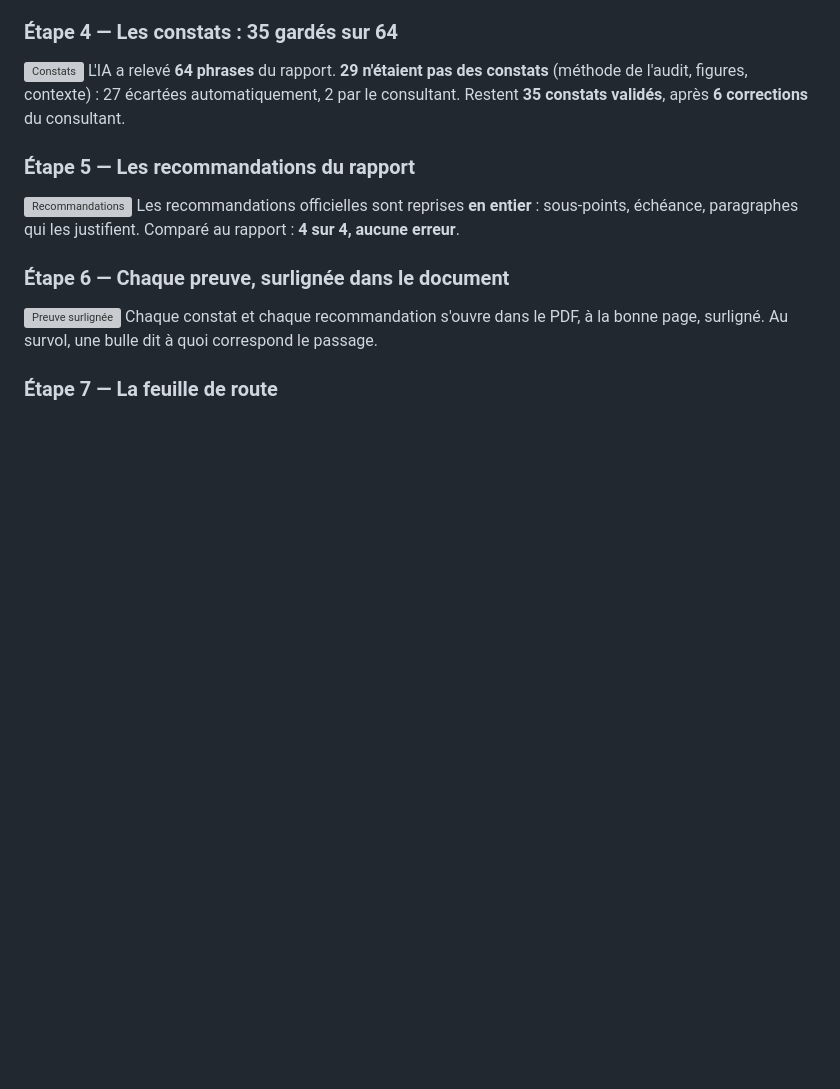
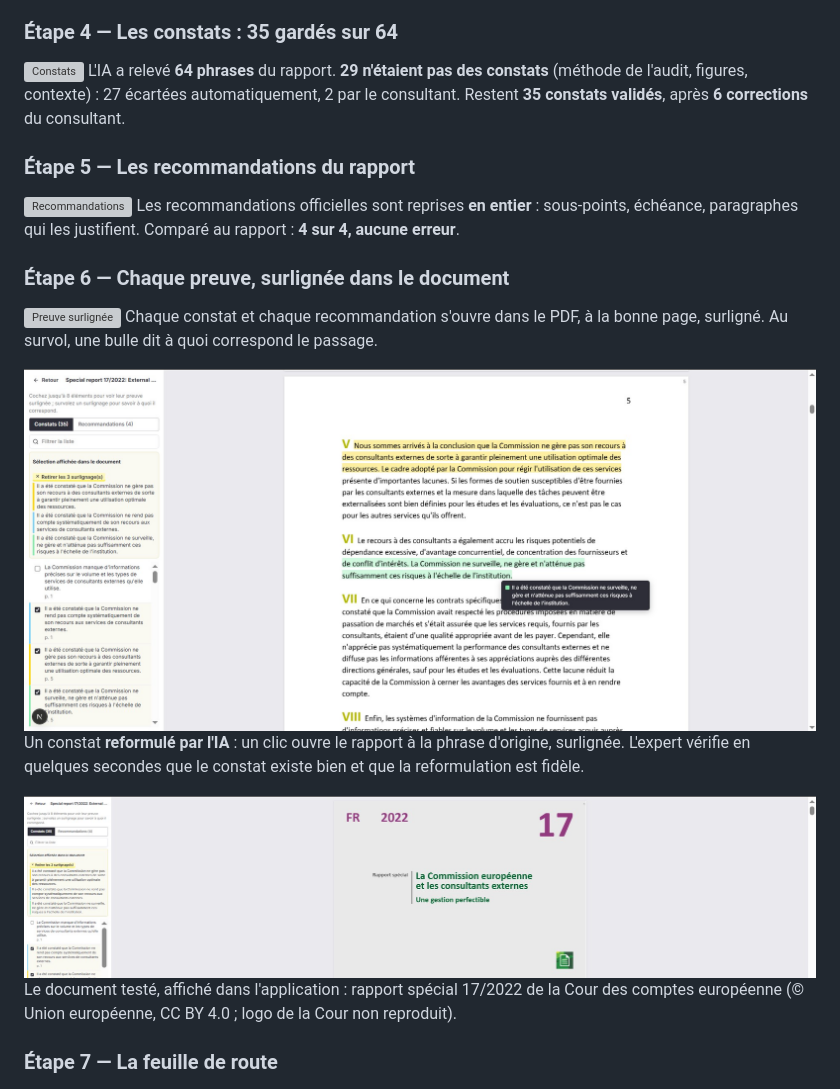
Before and after one commit to YoussefBY22/Cadrage-GenerationDoc-IA, a Markdown page: README.md, the part around the change. Rendered like a GitHub page; pictures changed too: docs/img/parcours/06b-constat-reformule-et-sa-preuve.jpg (added), docs/img/parcours/06c-document-teste.jpg (added); blank space fills up the shorter version; grey boxes are pictures that could not be loaded.

Commit message:
docs: preuve d'un constat reformulé et document testé (étape 6) (#32)

```diff
--- a/README.md
+++ b/README.md
@@ -51,6 +51,14 @@ Comparé au rapport : **4 sur 4, aucune erreur**.
 ![Preuve surlignée](docs/img/parcours/06-preuve-surlignee.jpg)
 Chaque constat et chaque recommandation s'ouvre dans le PDF, à la bonne page, surligné. Au survol, une bulle dit à
 quoi correspond le passage.
+
+![Constat reformulé et sa preuve](docs/img/parcours/06b-constat-reformule-et-sa-preuve.jpg)
+Un constat **reformulé par l'IA** : un clic ouvre le rapport à la phrase d'origine, surlignée. L'expert vérifie en
+quelques secondes que le constat existe bien et que la reformulation est fidèle.
+
+![Le document testé](docs/img/parcours/06c-document-teste.jpg)
+Le document testé, affiché dans l'application : rapport spécial 17/2022 de la Cour des comptes européenne
+(© Union européenne, CC BY 4.0 ; logo de la Cour non reproduit).
 
 ### Étape 7 — La feuille de route
 ![Feuille de route](docs/img/parcours/07-feuille-de-route.jpg)
```
Also changed, not shown: docs/24-parcours-en-images.md (+10 -0 lines).
